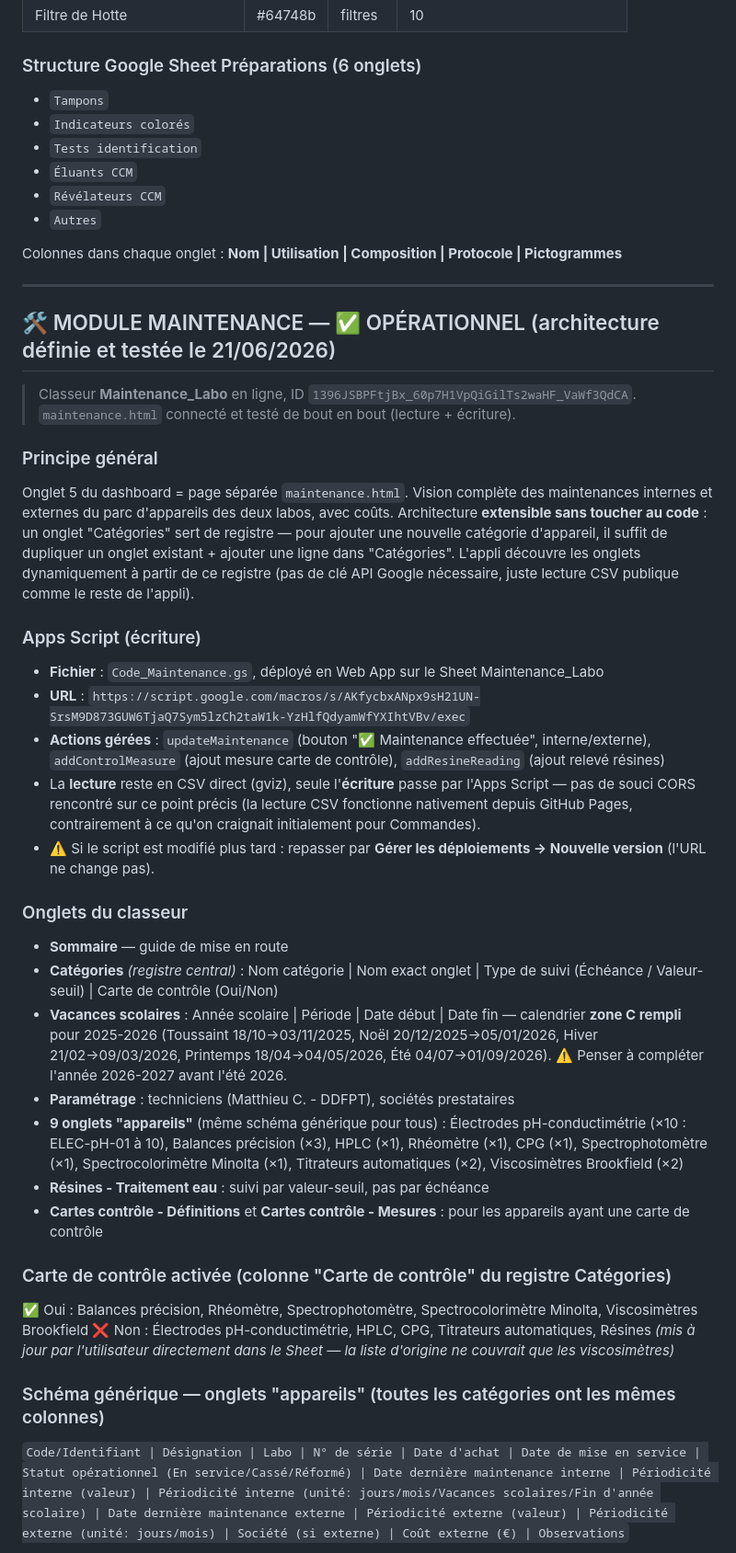
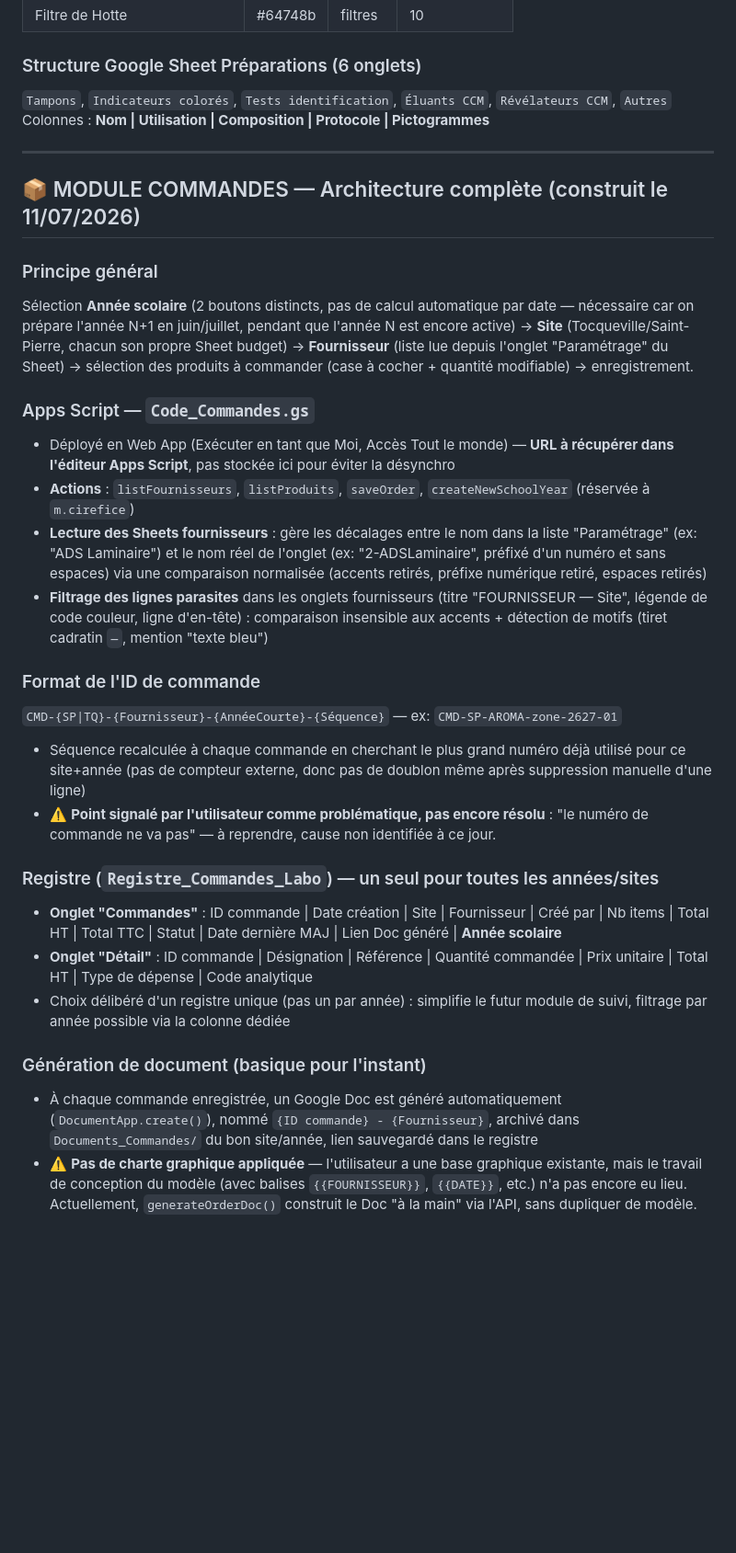
Before and after one commit to mcirefice/Application-Laboratoire-NdO, a Markdown page: README.md, the part around one of its changes. Shown at 92% size. Drawn GitHub-style; blank space fills up the shorter version.

```diff
--- a/README.md
+++ b/README.md
@@ -90,45 +112,33 @@
 | Filtre de Hotte | #64748b | filtres | 10 |
 
 ### Structure Google Sheet Préparations (6 onglets)
-- `Tampons`
-- `Indicateurs colorés`
-- `Tests identification`
-- `Éluants CCM`
-- `Révélateurs CCM`
-- `Autres`
-
-Colonnes dans chaque onglet : **Nom | Utilisation | Composition | Protocole | Pictogrammes**
+`Tampons`, `Indicateurs colorés`, `Tests identification`, `Éluants CCM`, `Révélateurs CCM`, `Autres`
+Colonnes : **Nom | Utilisation | Composition | Protocole | Pictogrammes**
 
 ---
 
-## 🛠️ MODULE MAINTENANCE — ✅ OPÉRATIONNEL (architecture définie et testée le 21/06/2026)
-
-> Classeur **Maintenance_Labo** en ligne, ID `1396JSBPFtjBx_60p7H1VpQiGilTs2waHF_VaWf3QdCA`. `maintenance.html` connecté et testé de bout en bout (lecture + écriture).
+## 📦 MODULE COMMANDES — Architecture complète (construit le 11/07/2026)
 
 ### Principe général
-Onglet 5 du dashboard = page séparée `maintenance.html`. Vision complète des maintenances internes et externes du parc d'appareils des deux labos, avec coûts. Architecture **extensible sans toucher au code** : un onglet "Catégories" sert de registre — pour ajouter une nouvelle catégorie d'appareil, il suffit de dupliquer un onglet existant + ajouter une ligne dans "Catégories". L'appli découvre les onglets dynamiquement à partir de ce registre (pas de clé API Google nécessaire, juste lecture CSV publique comme le reste de l'appli).
+Sélection **Année scolaire** (2 boutons distincts, pas de calcul automatique par date — nécessaire car on prépare l'année N+1 en juin/juillet, pendant que l'année N est encore active) → **Site** (Tocqueville/Saint-Pierre, chacun son propre Sheet budget) → **Fournisseur** (liste lue depuis l'onglet "Paramétrage" du Sheet) → sélection des produits à commander (case à cocher + quantité modifiable) → enregistrement.
 
-### Apps Script (écriture)
-- **Fichier** : `Code_Maintenance.gs`, déployé en Web App sur le Sheet Maintenance_Labo
-- **URL** : `https://script.google.com/macros/s/AKfycbxANpx9sH21UN-SrsM9D873GUW6TjaQ7Sym5lzCh2taW1k-YzHlfQdyamWfYXIhtVBv/exec`
-- **Actions gérées** : `updateMaintenance` (bouton "✅ Maintenance effectuée", interne/externe), `addControlMeasure` (ajout mesure carte de contrôle), `addResineReading` (ajout relevé résines)
-- La **lecture** reste en CSV direct (gviz), seule l'**écriture** passe par l'Apps Script — pas de souci CORS rencontré sur ce point précis (la lecture CSV fonctionne nativement depuis GitHub Pages, contrairement à ce qu'on craignait initialement pour Commandes).
-- ⚠️ Si le script est modifié plus tard : repasser par **Gérer les déploiements → Nouvelle version** (l'URL ne change pas).
+### Apps Script — `Code_Commandes.gs`
+- Déployé en Web App (Exécuter en tant que Moi, Accès Tout le monde) — **URL à récupérer dans l'éditeur Apps Script**, pas stockée ici pour éviter la désynchro
+- **Actions** : `listFournisseurs`, `listProduits`, `saveOrder`, `createNewSchoolYear` (réservée à `m.cirefice`)
+- **Lecture des Sheets fournisseurs** : gère les décalages entre le nom dans la liste "Paramétrage" (ex: "ADS Laminaire") et le nom réel de l'onglet (ex: "2-ADSLaminaire", préfixé d'un numéro et sans espaces) via une comparaison normalisée (accents retirés, préfixe numérique retiré, espaces retirés)
+- **Filtrage des lignes parasites** dans les onglets fournisseurs (titre "FOURNISSEUR — Site", légende de code couleur, ligne d'en-tête) : comparaison insensible aux accents + détection de motifs (tiret cadratin `—`, mention "texte bleu")
 
-### Onglets du classeur
-- **Sommaire** — guide de mise en route
-- **Catégories** *(registre central)* : Nom catégorie | Nom exact onglet | Type de suivi (Échéance / Valeur-seuil) | Carte de contrôle (Oui/Non)
-- **Vacances scolaires** : Année scolaire | Période | Date début | Date fin — calendrier **zone C rempli** pour 2025-2026 (Toussaint 18/10→03/11/2025, Noël 20/12/2025→05/01/2026, Hiver 21/02→09/03/2026, Printemps 18/04→04/05/2026, Été 04/07→01/09/2026). ⚠️ Penser à compléter l'année 2026-2027 avant l'été 2026.
-- **Paramétrage** : techniciens (Matthieu C. - DDFPT), sociétés prestataires
-- **9 onglets "appareils"** (même schéma générique pour tous) : Électrodes pH-conductimétrie (×10 : ELEC-pH-01 à 10), Balances précision (×3), HPLC (×1), Rhéomètre (×1), CPG (×1), Spectrophotomètre (×1), Spectrocolorimètre Minolta (×1), Titrateurs automatiques (×2), Viscosimètres Brookfield (×2)
-- **Résines - Traitement eau** : suivi par valeur-seuil, pas par échéance
-- **Cartes contrôle - Définitions** et **Cartes contrôle - Mesures** : pour les appareils ayant une carte de contrôle
+### Format de l'ID de commande
+`CMD-{SP|TQ}-{Fournisseur}-{AnnéeCourte}-{Séquence}` — ex: `CMD-SP-AROMA-zone-2627-01`
+- Séquence recalculée à chaque commande en cherchant le plus grand numéro déjà utilisé pour ce site+année (pas de compteur externe, donc pas de doublon même après suppression manuelle d'une ligne)
+- ⚠️ **Point signalé par l'utilisateur comme problématique, pas encore résolu** : "le numéro de commande ne va pas" — à reprendre, cause non identifiée à ce jour.
 
-### Carte de contrôle activée (colonne "Carte de contrôle" du registre Catégories)
-✅ Oui : Balances précision, Rhéomètre, Spectrophotomètre, Spectrocolorimètre Minolta, Viscosimètres Brookfield
-❌ Non : Électrodes pH-conductimétrie, HPLC, CPG, Titrateurs automatiques, Résines
-*(mis à jour par l'utilisateur directement dans le Sheet — la liste d'origine ne couvrait que les viscosimètres)*
+### Registre (`Registre_Commandes_Labo`) — un seul pour toutes les années/sites
+- **Onglet "Commandes"** : ID commande | Date création | Site | Fournisseur | Créé par | Nb items | Total HT | Total TTC | Statut | Date dernière MAJ | Lien Doc généré | **Année scolaire**
+- **Onglet "Détail"** : ID commande | Désignation | Référence | Quantité commandée | Prix unitaire | Total HT | Type de dépense | Code analytique
+- Choix délibéré d'un registre unique (pas un par année) : simplifie le futur module de suivi, filtrage par année possible via la colonne dédiée
 
-### Schéma générique — onglets "appareils" (toutes les catégories ont les mêmes colonnes)
-`Code/Identifiant | Désignation | Labo | N° de série | Date d'achat | Date de mise en service | Statut opérationnel (En service/Cassé/Réformé) | Date dernière maintenance interne | Périodicité interne (valeur) | Périodicité interne (unité: jours/mois/Vacances scolaires/Fin d'année scolaire) | Date dernière maintenance externe | Périodicité externe (valeur) | Périodicité externe (unité: jours/mois) | Société (si externe) | Coût externe (€) | Observations`
+### Génération de document (basique pour l'instant)
+- À chaque commande enregistrée, un Google Doc est généré automatiquement (`DocumentApp.create()`), nommé `{ID commande} - {Fournisseur}`, archivé dans `Documents_Commandes/` du bon site/année, lien sauvegardé dans le registre
+- ⚠️ **Pas de charte graphique appliquée** — l'utilisateur a une base graphique existante, mais le travail de conception du modèle (avec balises `{{FOURNISSEUR}}`, `{{DATE}}`, etc.) n'a pas encore eu lieu. Actuellement, `generateOrderDoc()` construit le Doc "à la main" via l'API, sans dupliquer de modèle.
 
```
Also changed, not shown: other parts of README.md (+123 -135 lines).
